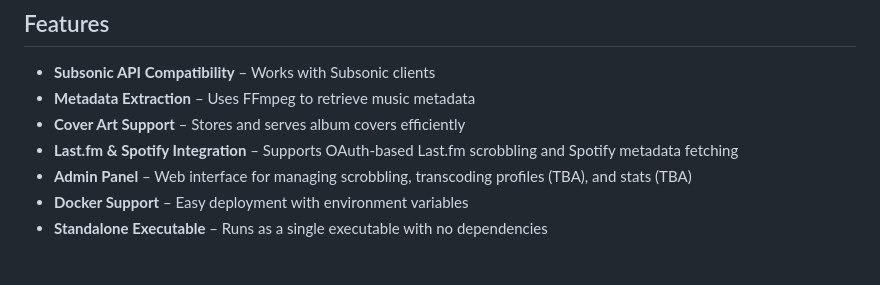
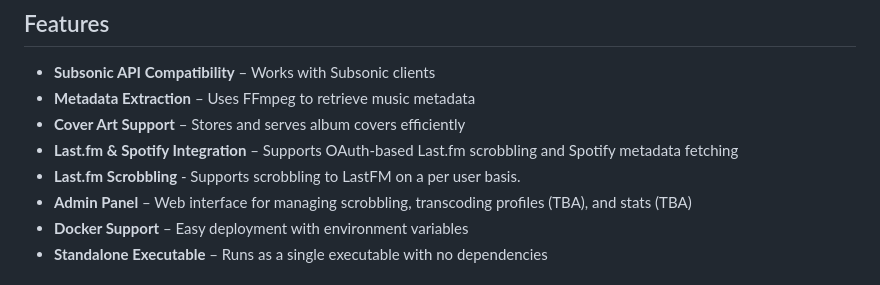
Before and after one commit to sonicdino/dinosonic, a Markdown page: README.md, the part around the change. GitHub-like rendering.

```diff
--- a/README.md
+++ b/README.md
@@ -9,6 +9,7 @@ inspired by the Subsonic API.
 - **Metadata Extraction** – Uses FFmpeg to retrieve music metadata
 - **Cover Art Support** – Stores and serves album covers efficiently
 - **Last.fm & Spotify Integration** – Supports OAuth-based Last.fm scrobbling and Spotify metadata fetching
+- **Last.fm Scrobbling** - Supports scrobbling to LastFM on a per user basis.
 - **Admin Panel** – Web interface for managing scrobbling, transcoding profiles (TBA), and stats (TBA)
 - **Docker Support** – Easy deployment with environment variables
 - **Standalone Executable** – Runs as a single executable with no dependencies
```
